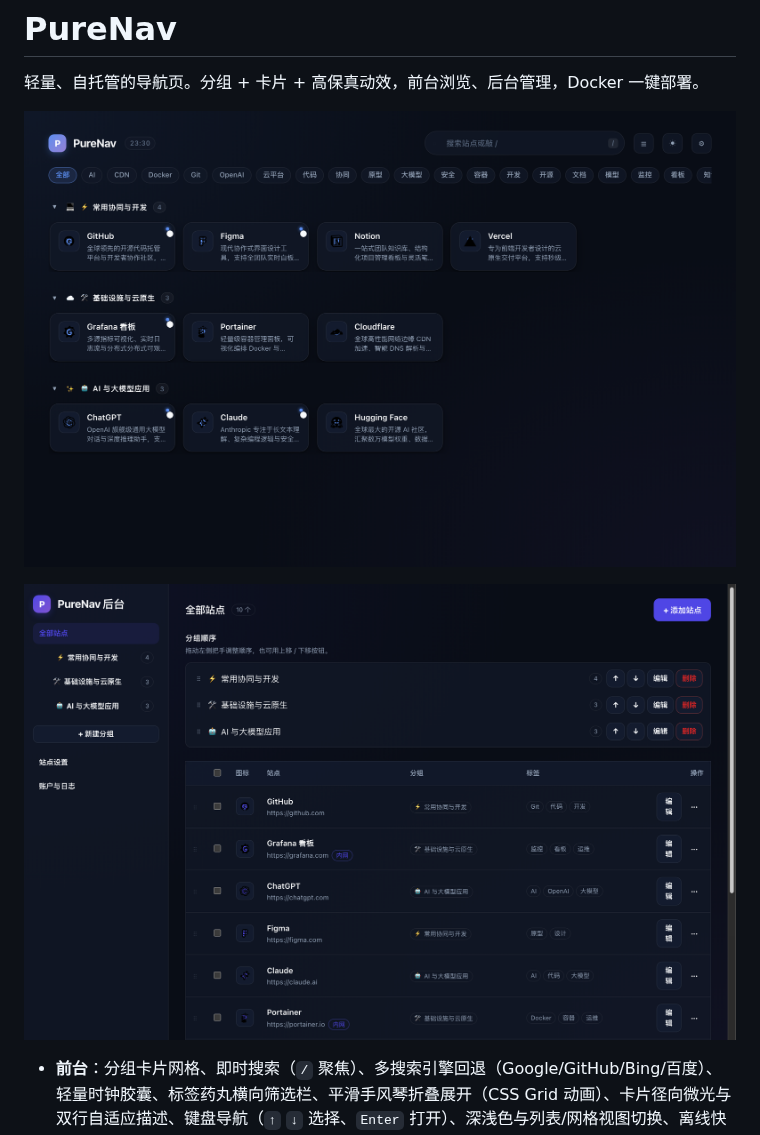
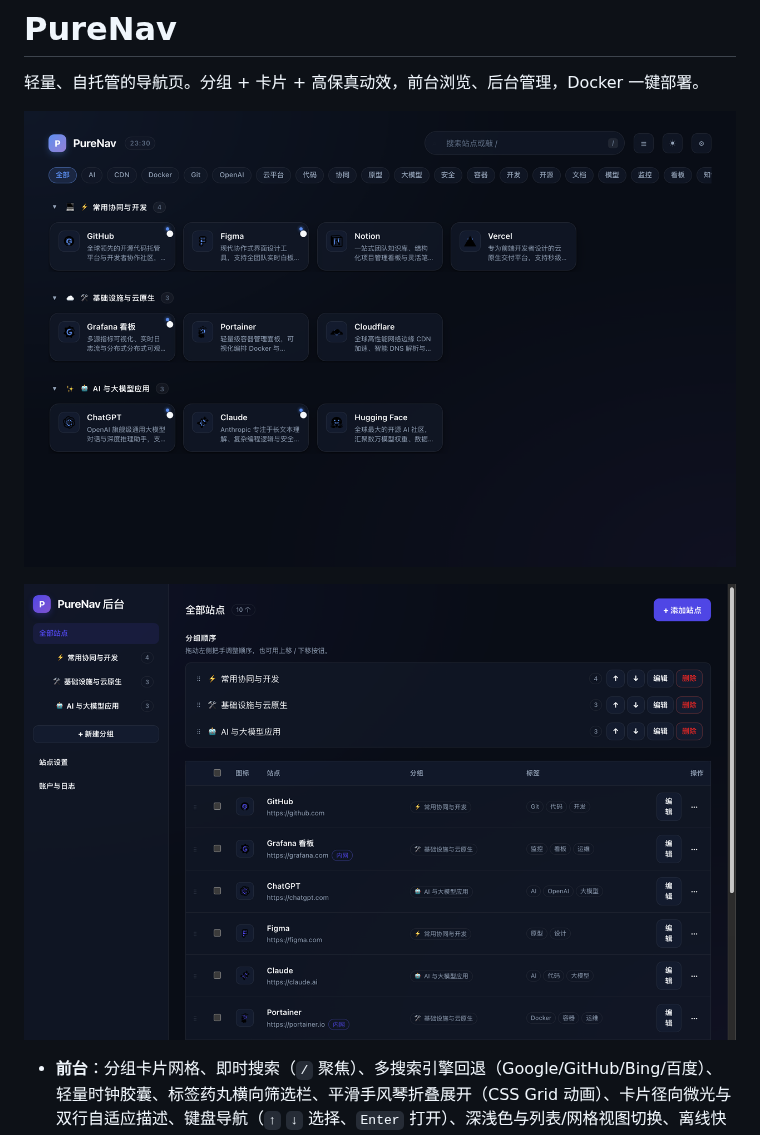
Before and after one commit to j9kkk/PureNav, a Markdown page: README.md, the part around the change. GitHub-like rendering; pictures changed too: docs/screenshots/admin.png (added), docs/screenshots/home-dark.png (added), docs/screenshots/preview-admin.png (deleted).

```diff
--- a/README.md
+++ b/README.md
@@ -3,11 +3,11 @@
 轻量、自托管的导航页。分组 + 卡片 + 高保真动效，前台浏览、后台管理，Docker 一键部署。
 
 <p align="center">
-  <img src="docs/screenshots/preview-home-dark.png" alt="PureNav 前台主页 (暗色模式)" width="850" />
+  <img src="docs/screenshots/home-dark.png" alt="PureNav 前台主页 (暗色模式)" width="850" />
 </p>
 
 <p align="center">
-  <img src="docs/screenshots/preview-admin.png" alt="PureNav 后台管理工作台" width="850" />
+  <img src="docs/screenshots/admin.png" alt="PureNav 后台管理工作台" width="850" />
 </p>
 
 - **前台**：分组卡片网格、即时搜索（`/` 聚焦）、多搜索引擎回退（Google/GitHub/Bing/百度）、轻量时钟胶囊、标签药丸横向筛选栏、平滑手风琴折叠展开（CSS Grid 动画）、卡片径向微光与双行自适应描述、键盘导航（`↑` `↓` 选择、`Enter` 打开）、深浅色与列表/网格视图切换、离线快照、`prefers-reduced-motion` 降级
```
Also changed, not shown: docs/screenshots/home-light.png (added), docs/screenshots/preview-home-light.png (deleted), 4 other files.
